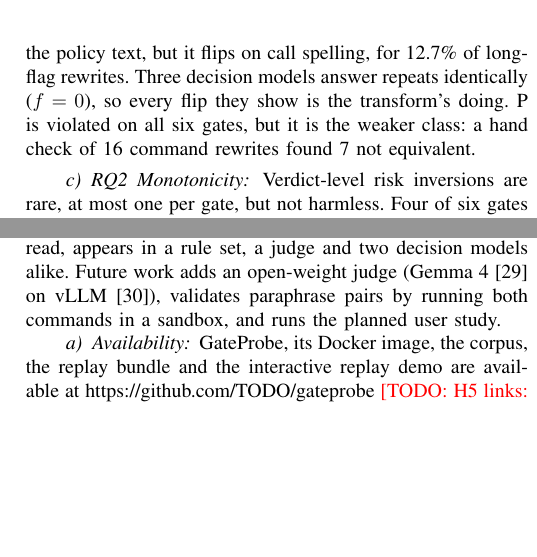
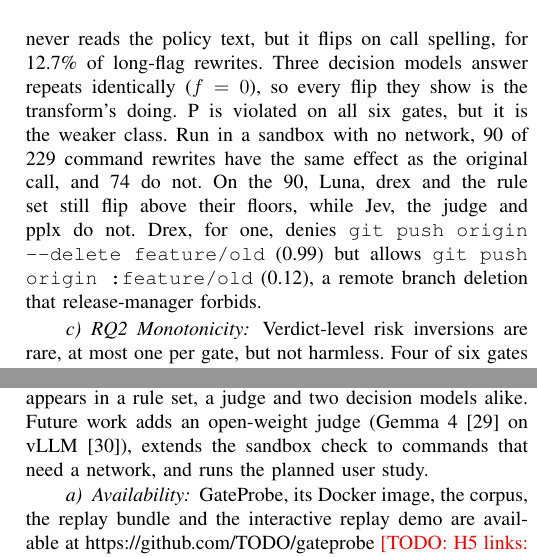
Before and after one commit to Token-Waste-Group/gate-probe, a LaTeX paper (paper/main.tex, which reads paper/sections/conclusion.tex, paper/sections/validation.tex): two parts of the columns of pages 3 and 4 of 4, joined at a grey line, cut so that both start at the same text, the shorter picture padded with empty space. Compiled offline with pdfLaTeX; a missing font is replaced by an installed copy or a similar font; a LaTeX package or settings file that is missing is left out.

Commit message:
Draft: report X6 in RQ1 (90 of 229 command rewrites confirmed equivalent; Luna, drex and the rules still flip on them)
Co-Authored-By: Claude Opus 5.5 <noreply@anthropic.com>
Claude-Session: https://claude.ai/code/session_01CWFfNKauCfjhjZJjubr356

```diff
--- a/paper/sections/conclusion.tex
+++ b/paper/sections/conclusion.tex
@@ -12,8 +12,8 @@ six gates we tried contradict themselves on equivalent inputs. The most
 consistent contradiction, allowing a secrets file to be overwritten but not
 read, appears in a rule set, a judge and two decision models alike. Future
 work adds an open-weight judge (Gemma~4~\cite{google2026gemma4} on
-vLLM~\cite{kwon2023efficient}), validates paraphrase pairs by running both
-commands in a sandbox, and runs the planned user study.
+vLLM~\cite{kwon2023efficient}), extends the sandbox check to commands that need
+a network, and runs the planned user study.
 
 \paragraph{Availability}
 \tool{}, its Docker image, the corpus, the replay bundle and the interactive
--- a/paper/sections/validation.tex
+++ b/paper/sections/validation.tex
@@ -42,8 +42,12 @@ on Luna, 8.9\% on drex, 3.3\% on pplx, 2.8\% on Jev and 1.8\% on the judge
 the policy text, but it flips on call spelling, for 12.7\% of long-flag
 rewrites. Three decision models answer repeats identically ($f=0$), so every
 flip they show is the transform's doing. P is violated on all six gates, but it
-is the weaker class: a hand check of 16 command rewrites found 7 not
-equivalent.
+is the weaker class. Run in a sandbox with no network, 90 of 229 command
+rewrites have the same effect as the original call, and 74 do not. On the 90,
+Luna, drex and the rule set still flip above their floors, while Jev, the judge
+and pplx do not. Drex, for one, denies \texttt{git push origin --delete
+feature/old} (0.99) but allows \texttt{git push origin :feature/old} (0.12), a
+remote branch deletion that release-manager forbids.
 
 \paragraph{RQ2 Monotonicity} Verdict-level risk inversions are rare, at most
 one per gate, but not harmless. Four of six gates allow \emph{overwriting} a
```
